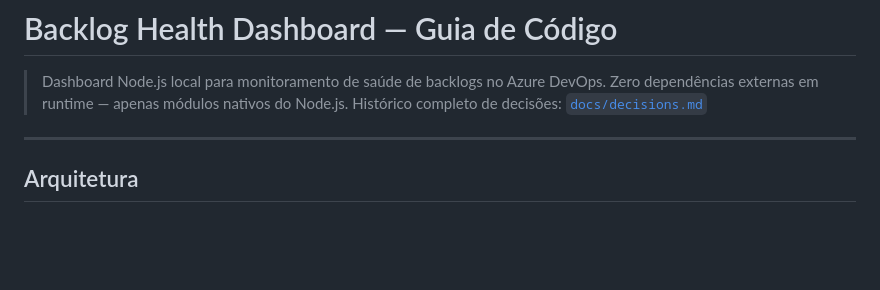
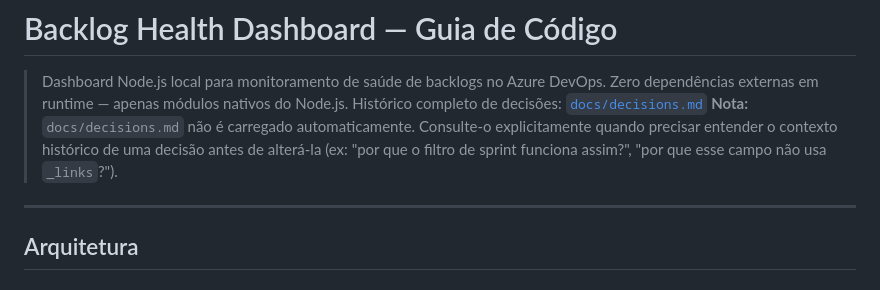
Before and after one commit to mauriliosfc/BacklogHealth, a Markdown page: CLAUDE.md, the part around the change. Drawn GitHub-style; blank space fills up the shorter version.

Commit message:
docs: add note about docs/decisions.md consultation in CLAUDE.md
Co-Authored-By: Claude Sonnet 4.6 <noreply@anthropic.com>

```diff
--- a/CLAUDE.md
+++ b/CLAUDE.md
@@ -3,6 +3,7 @@
 > Dashboard Node.js local para monitoramento de saúde de backlogs no Azure DevOps.
 > Zero dependências externas em runtime — apenas módulos nativos do Node.js.
 > Histórico completo de decisões: [`docs/decisions.md`](docs/decisions.md)
+> **Nota:** `docs/decisions.md` não é carregado automaticamente. Consulte-o explicitamente quando precisar entender o contexto histórico de uma decisão antes de alterá-la (ex: "por que o filtro de sprint funciona assim?", "por que esse campo não usa `_links`?").
 
 ---
 
```
